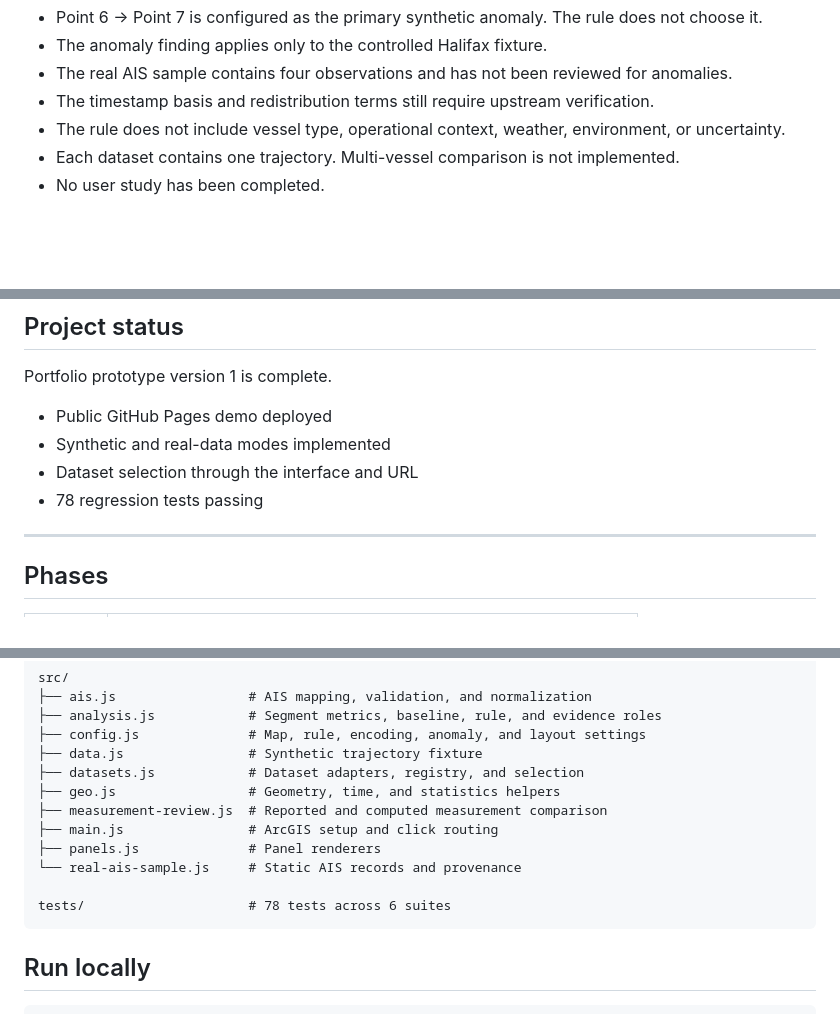
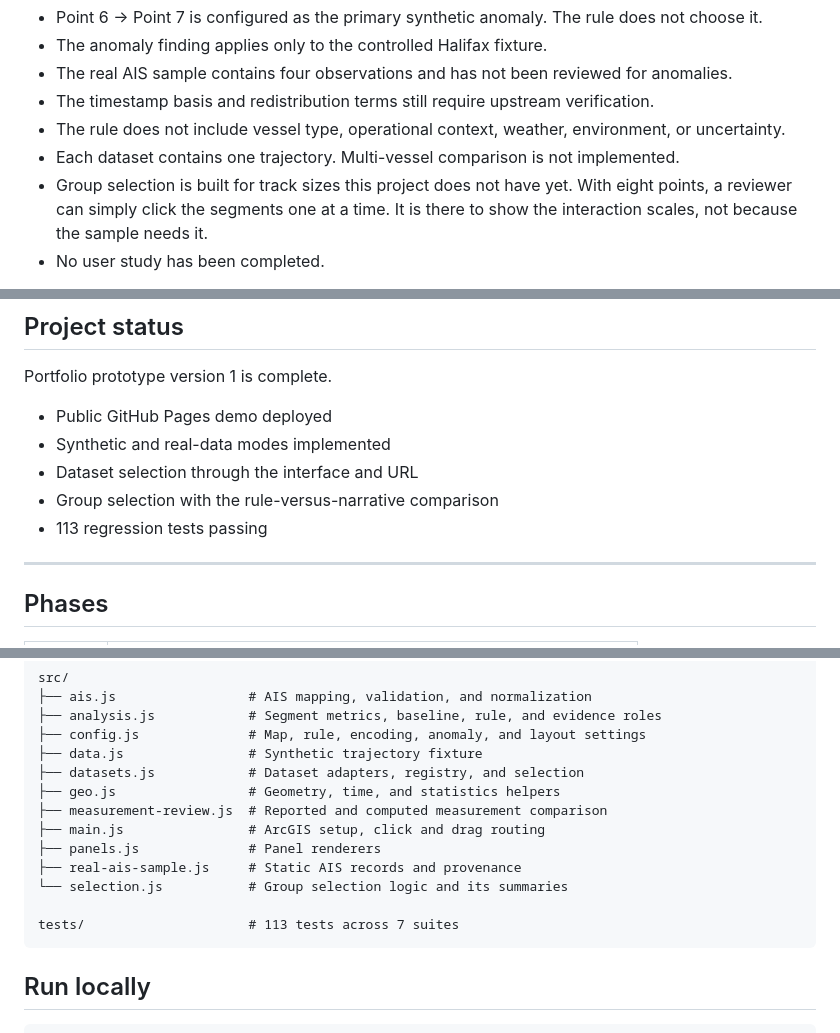
Before and after one commit to pandabie/routesense, a Markdown page: README.md, 3 parts joined by grey strips. Drawn GitHub-style; blank space fills up the shorter version.

````diff
--- a/README.md
+++ b/README.md
@@ -132,6 +167,7 @@ This prototype is intentionally small.
 - The timestamp basis and redistribution terms still require upstream verification.
 - The rule does not include vessel type, operational context, weather, environment, or uncertainty.
 - Each dataset contains one trajectory. Multi-vessel comparison is not implemented.
+- Group selection is built for track sizes this project does not have yet. With eight points, a reviewer can simply click the segments one at a time. It is there to show the interaction scales, not because the sample needs it.
 - No user study has been completed.
 
 A possible next step would be a small study comparing a color-only display with the full RouteSense treatment. The task could measure how accurately and quickly people identify the configured primary anomaly among several flagged segments.
@@ -145,7 +181,8 @@ Portfolio prototype version 1 is complete.
 - Public GitHub Pages demo deployed
 - Synthetic and real-data modes implemented
 - Dataset selection through the interface and URL
-- 78 regression tests passing
+- Group selection with the rule-versus-narrative comparison
+- 113 regression tests passing
 
 ---
 
@@ -176,11 +213,12 @@ src/
 ├── datasets.js            # Dataset adapters, registry, and selection
 ├── geo.js                 # Geometry, time, and statistics helpers
 ├── measurement-review.js  # Reported and computed measurement comparison
-├── main.js                # ArcGIS setup and click routing
+├── main.js                # ArcGIS setup, click and drag routing
 ├── panels.js              # Panel renderers
-└── real-ais-sample.js     # Static AIS records and provenance
+├── real-ais-sample.js     # Static AIS records and provenance
+└── selection.js           # Group selection logic and its summaries
 
-tests/                     # 78 tests across 6 suites
+tests/                     # 113 tests across 7 suites
 ```
 
 ## Run locally
````
Also changed, not shown: other parts of README.md (+37 -2 lines).
